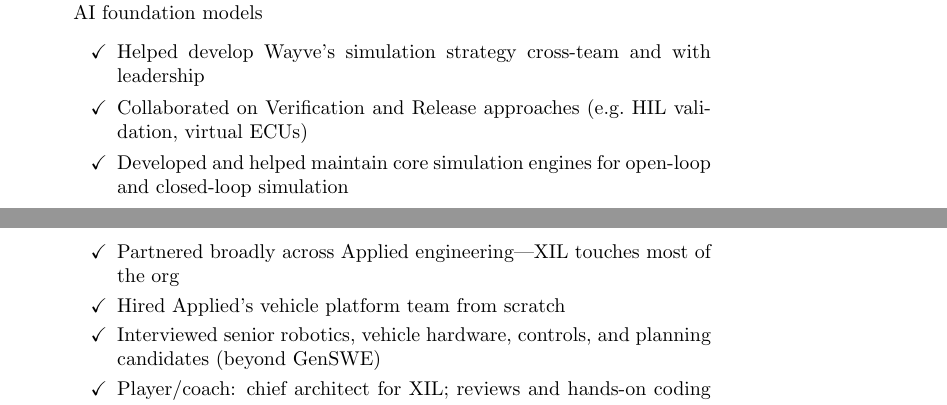
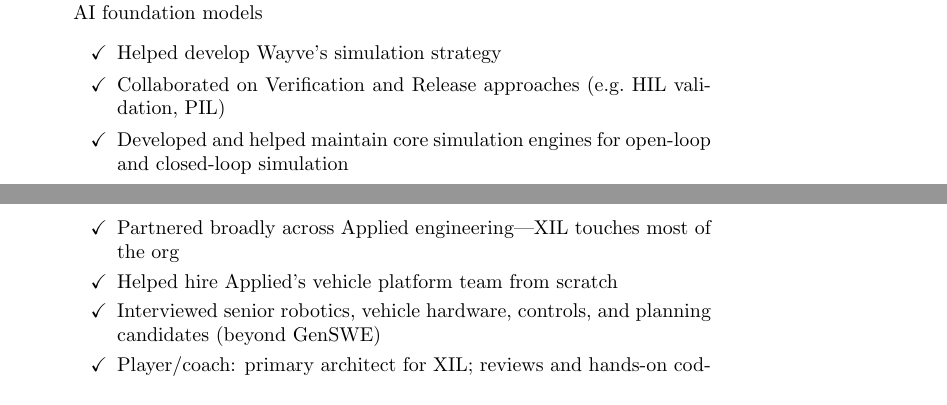
Before and after one commit to arvindpereira/arvinds-resume, a LaTeX CV (LatexResumes/Arvind_Pereira_CV.tex, which reads LatexResumes/resume_content.tex): two parts of pages 1 and 2 of 7, joined at a grey line, cut so that both start at the same text. Compiled offline with pdfLaTeX; a LaTeX package or settings file that is missing is left out.

Commit message:
Update the resume content.

```diff
--- a/LatexResumes/resume_content.tex
+++ b/LatexResumes/resume_content.tex
@@ -32,8 +32,8 @@
    \begin{itemize} \itemsep -2pt
    \item Building Wayve's cutting-edge closed-loop simulation based on generative AI foundation models
    \begin{itemize}
-   {\item[$\checkmark$] Helped develop Wayve's simulation strategy cross-team and with leadership}
-   {\item[$\checkmark$] Collaborated on Verification and Release approaches (e.g.\ HIL validation, virtual ECUs)}
+   {\item[$\checkmark$] Helped develop Wayve's simulation strategy}
+   {\item[$\checkmark$] Collaborated on Verification and Release approaches (e.g.\ HIL validation, PIL)}
    {\item[$\checkmark$] Developed and helped maintain core simulation engines for open-loop and closed-loop simulation}
    {\item[$\checkmark$] Implemented simulation support for AI evaluation of safety and L2+ product features}
    \end{itemize}
@@ -57,9 +57,9 @@
    \item Responsible for overall architecture, product direction and engineering design
    \begin{itemize}
    {\item[$\checkmark$] Partnered broadly across Applied engineering---XIL touches most of the org}
-   {\item[$\checkmark$] Hired Applied's vehicle platform team from scratch}
+   {\item[$\checkmark$] Helped hire Applied's vehicle platform team from scratch}
    {\item[$\checkmark$] Interviewed senior robotics, vehicle hardware, controls, and planning candidates (beyond GenSWE)}
-   {\item[$\checkmark$] Player/coach: chief architect for XIL; reviews and hands-on coding as needed}
+   {\item[$\checkmark$] Player/coach: primary architect for XIL; reviews and hands-on coding as needed}
    \end{itemize}
 \end{itemize}
 
```
